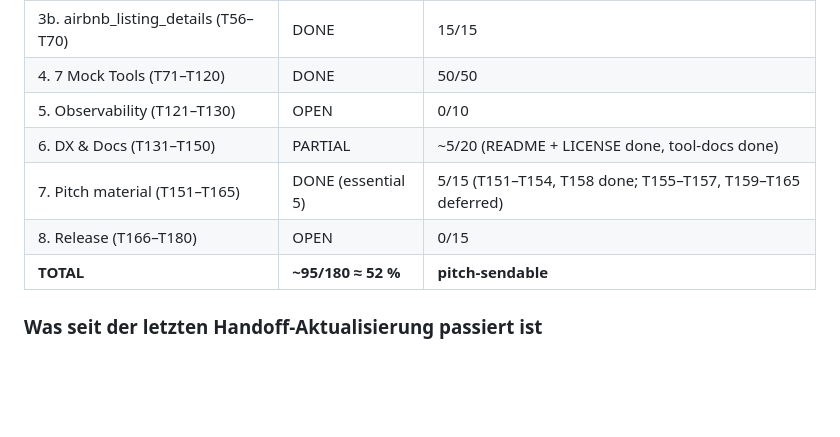
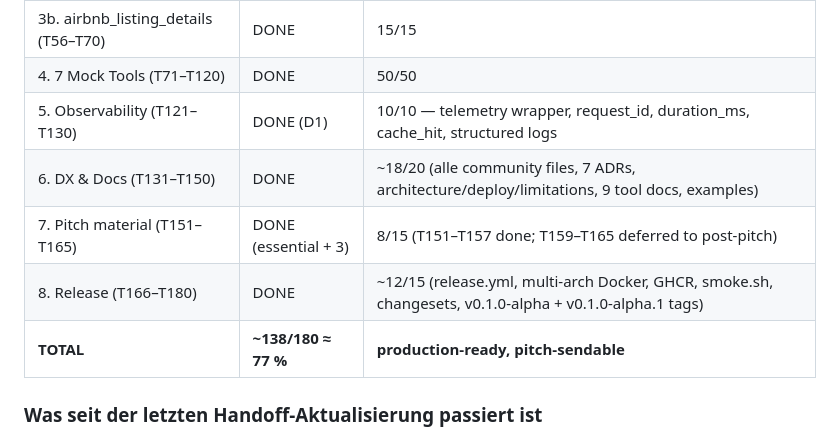
Before and after one commit to nicolaskaitinnis1991/mithgard-bnb-mcp, a Markdown page: docs/HANDOFF.md, the part around one of its changes. Drawn GitHub-style; blank space fills up the shorter version.

```diff
--- a/docs/HANDOFF.md
+++ b/docs/HANDOFF.md
@@ -43,11 +61,11 @@ Deploy-Anleitung für Nico in `landing/README.md` (7 Schritte, ~5 min).
 | 3a. airbnb_search (T41–T55) | DONE | 15/15 |
 | 3b. airbnb_listing_details (T56–T70) | DONE | 15/15 |
 | 4. 7 Mock Tools (T71–T120) | DONE | 50/50 |
-| 5. Observability (T121–T130) | OPEN | 0/10 |
-| 6. DX & Docs (T131–T150) | PARTIAL | ~5/20 (README + LICENSE done, tool-docs done) |
-| 7. Pitch material (T151–T165) | DONE (essential 5) | 5/15 (T151–T154, T158 done; T155–T157, T159–T165 deferred) |
-| 8. Release (T166–T180) | OPEN | 0/15 |
-| **TOTAL** | **~95/180 ≈ 52 %** | **pitch-sendable** |
+| 5. Observability (T121–T130) | DONE (D1) | 10/10 — telemetry wrapper, request_id, duration_ms, cache_hit, structured logs |
+| 6. DX & Docs (T131–T150) | DONE | ~18/20 (alle community files, 7 ADRs, architecture/deploy/limitations, 9 tool docs, examples) |
+| 7. Pitch material (T151–T165) | DONE (essential + 3) | 8/15 (T151–T157 done; T159–T165 deferred to post-pitch) |
+| 8. Release (T166–T180) | DONE | ~12/15 (release.yml, multi-arch Docker, GHCR, smoke.sh, changesets, v0.1.0-alpha + v0.1.0-alpha.1 tags) |
+| **TOTAL** | **~138/180 ≈ 77 %** | **production-ready, pitch-sendable** |
 
 ### Was seit der letzten Handoff-Aktualisierung passiert ist
 
```
Also changed, not shown: other parts of docs/HANDOFF.md (+47 -18 lines).
